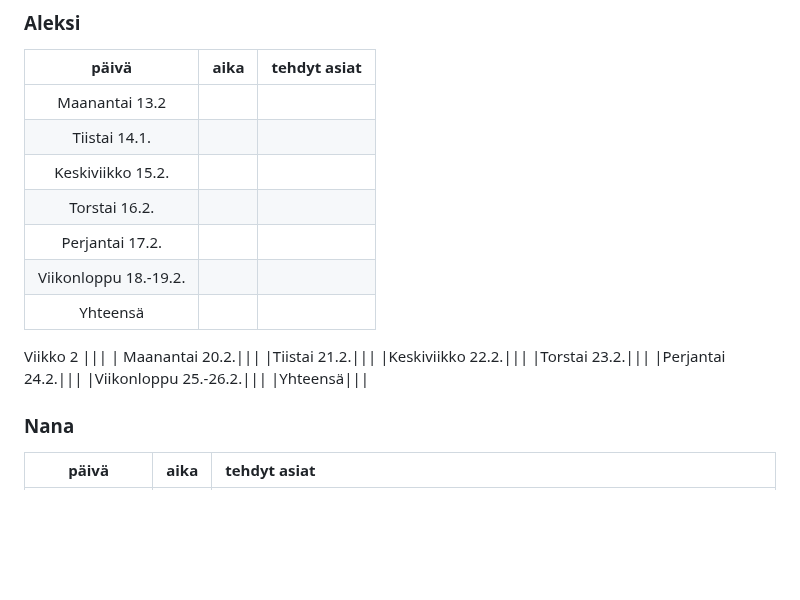
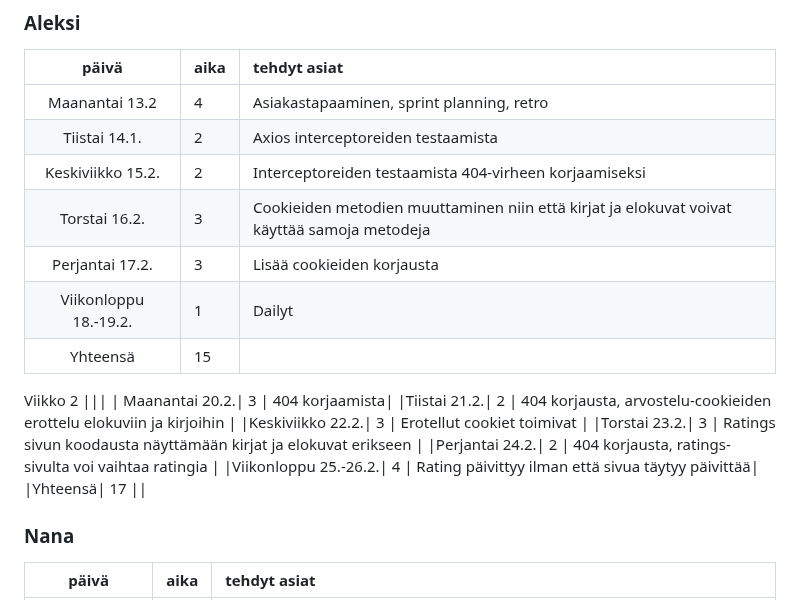
Before and after one commit to movie-book-recommender/movie-book-recommender-project, a Markdown page: Documentation/reports/sprint2.md, the part around the change. GitHub-like rendering; blank space fills up the shorter version.

```diff
--- a/Documentation/reports/sprint2.md
+++ b/Documentation/reports/sprint2.md
@@ -64,22 +64,22 @@ Viikko 2
 ### Aleksi
 | päivä | aika | tehdyt asiat  |
 | :----:|:-----| :-----|
-| Maanantai 13.2|||
-|Tiistai 14.1.|||
-|Keskiviikko 15.2.|||
-|Torstai 16.2.|||
-|Perjantai 17.2.|||
-|Viikonloppu 18.-19.2.|||
-|Yhteensä|||
+| Maanantai 13.2| 4 | Asiakastapaaminen, sprint planning, retro|
+|Tiistai 14.1.| 2 | Axios interceptoreiden testaamista|
+|Keskiviikko 15.2.| 2 | Interceptoreiden testaamista 404-virheen korjaamiseksi |
+|Torstai 16.2.| 3 | Cookieiden metodien muuttaminen niin että kirjat ja elokuvat voivat käyttää samoja metodeja |
+|Perjantai 17.2.| 3 | Lisää cookieiden korjausta|
+|Viikonloppu 18.-19.2.| 1 | Dailyt|
+|Yhteensä| 15 ||
 Viikko 2
 |||
-| Maanantai 20.2.|||
-|Tiistai 21.2.|||
-|Keskiviikko 22.2.|||
-|Torstai 23.2.|||
-|Perjantai 24.2.|||
-|Viikonloppu 25.-26.2.|||
-|Yhteensä|||
+| Maanantai 20.2.| 3 | 404 korjaamista|
+|Tiistai 21.2.| 2 | 404 korjausta, arvostelu-cookieiden erottelu elokuviin ja kirjoihin |
+|Keskiviikko 22.2.| 3 | Erotellut cookiet toimivat |
+|Torstai 23.2.| 3 | Ratings sivun koodausta näyttämään kirjat ja elokuvat erikseen |
+|Perjantai 24.2.| 2 | 404 korjausta, ratings-sivulta voi vaihtaa ratingia |
+|Viikonloppu 25.-26.2.| 4 | Rating päivittyy ilman että sivua täytyy päivittää|
+|Yhteensä| 17 ||
 
 ### Nana
 | päivä | aika | tehdyt asiat  |
```
